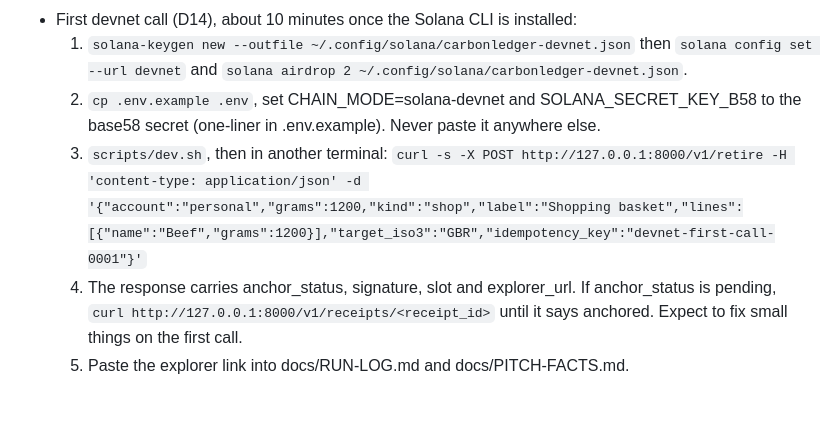
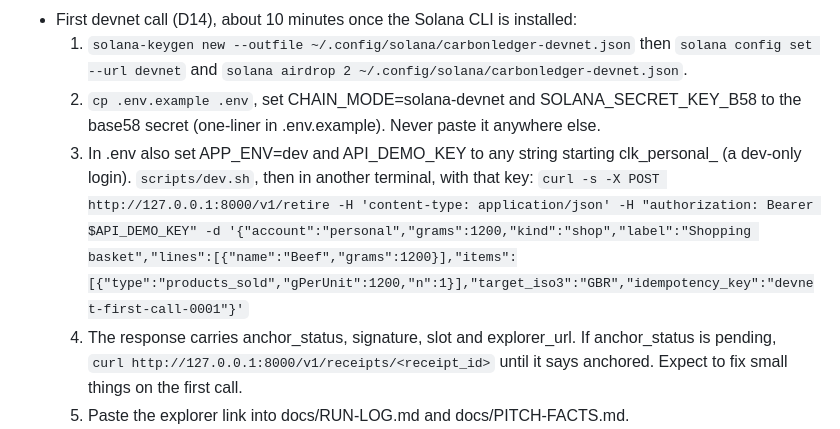
Before and after one commit to dominicrume/CARBONLEDGER, a Markdown page: docs/RUN-LOG.md, the part around the change. Rendered like a GitHub page; blank space fills up the shorter version.

Commit message:
Run log: devnet first-call curl carries a key and typed items
Co-Authored-By: Claude Fable 5.1 <noreply@anthropic.com>

```diff
--- a/docs/RUN-LOG.md
+++ b/docs/RUN-LOG.md
@@ -48,8 +48,8 @@ One line per step: time (UTC), what changed, the test that proves it, anything s
 - First devnet call (D14), about 10 minutes once the Solana CLI is installed:
   1. `solana-keygen new --outfile ~/.config/solana/carbonledger-devnet.json` then `solana config set --url devnet` and `solana airdrop 2 ~/.config/solana/carbonledger-devnet.json`.
   2. `cp .env.example .env`, set CHAIN_MODE=solana-devnet and SOLANA_SECRET_KEY_B58 to the base58 secret (one-liner in .env.example). Never paste it anywhere else.
-  3. `scripts/dev.sh`, then in another terminal:
-     `curl -s -X POST http://127.0.0.1:8000/v1/retire -H 'content-type: application/json' -d '{"account":"personal","grams":1200,"kind":"shop","label":"Shopping basket","lines":[{"name":"Beef","grams":1200}],"target_iso3":"GBR","idempotency_key":"devnet-first-call-0001"}'`
+  3. In .env also set APP_ENV=dev and API_DEMO_KEY to any string starting clk_personal_ (a dev-only login). `scripts/dev.sh`, then in another terminal, with that key:
+     `curl -s -X POST http://127.0.0.1:8000/v1/retire -H 'content-type: application/json' -H "authorization: Bearer $API_DEMO_KEY" -d '{"account":"personal","grams":1200,"kind":"shop","label":"Shopping basket","lines":[{"name":"Beef","grams":1200}],"items":[{"type":"products_sold","gPerUnit":1200,"n":1}],"target_iso3":"GBR","idempotency_key":"devnet-first-call-0001"}'`
   4. The response carries anchor_status, signature, slot and explorer_url. If anchor_status is pending, `curl http://127.0.0.1:8000/v1/receipts/<receipt_id>` until it says anchored. Expect to fix small things on the first call.
   5. Paste the explorer link into docs/RUN-LOG.md and docs/PITCH-FACTS.md.
 - The partner meeting and the open decisions in CONTEXT.md (backing, price, trust, licence, ownership of the baseline app). Nothing in the code decides these.
```
